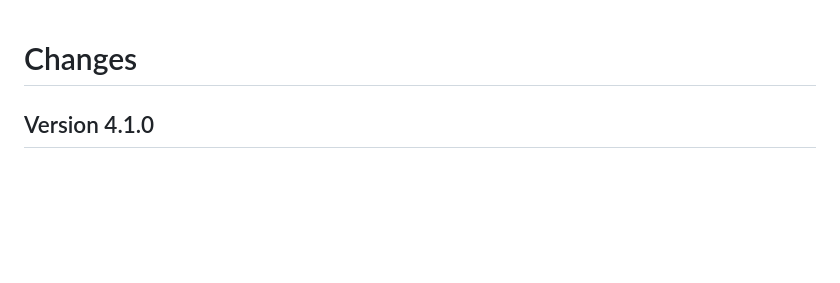
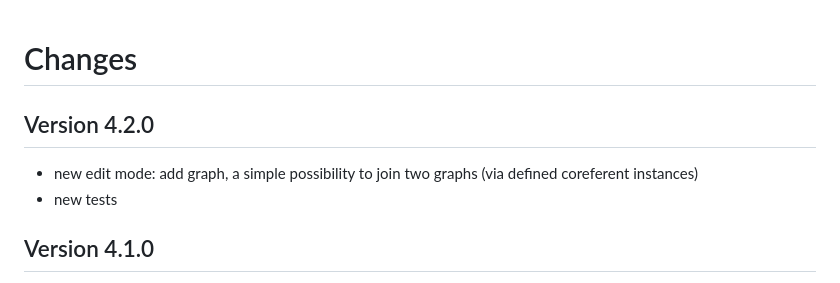
Before and after one commit to Orange-OpenSource/metamorphosed, a Markdown page: CHANGES.md, the part around the change. Rendered like a GitHub page; blank space fills up the shorter version.

```diff
--- a/CHANGES.md
+++ b/CHANGES.md
@@ -1,4 +1,8 @@
 # Changes
+
+## Version 4.2.0
+* new edit mode: add graph, a simple possibility to join two graphs (via defined coreferent instances)
+* new tests
 
 ## Version 4.1.0
 * AMR search improved: search accepts subgraphs with wildcards
```
Also changed, not shown: README.md (+18 -1 lines), doc/addgraph.png (added), doc/basegraph.png (added), doc/main.png, doc/minimized.png, 8 other files.
